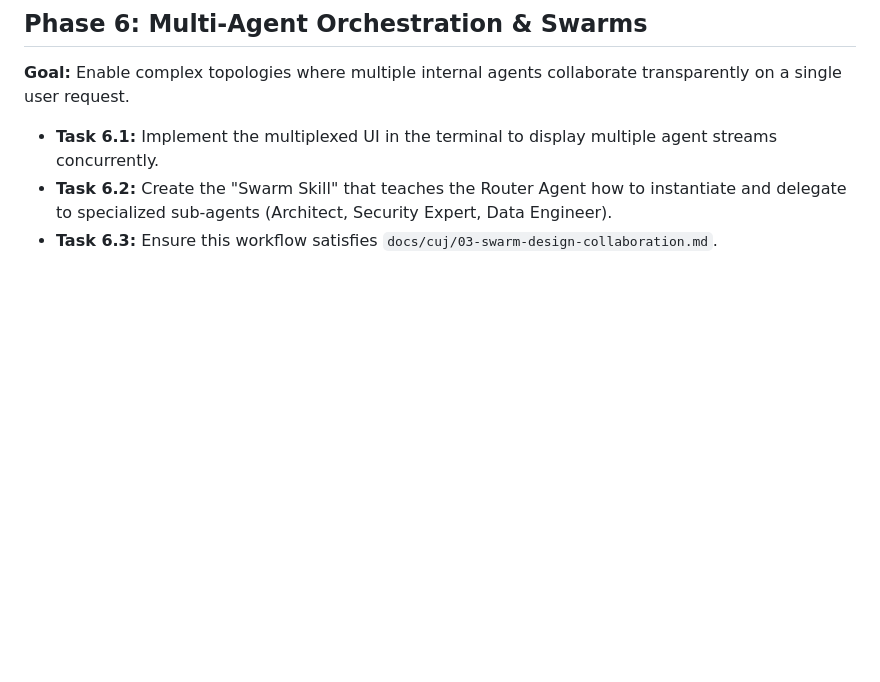
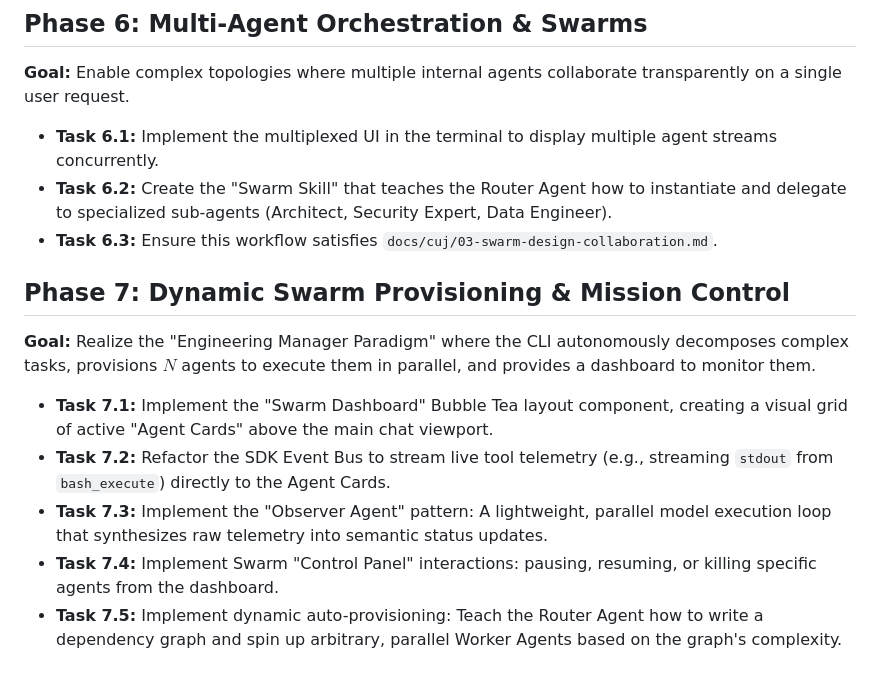
Before and after one commit to dewitt/swarm, a Markdown page: docs/design/06-implementation-roadmap.md, the part around the change. GitHub-like rendering; blank space fills up the shorter version.

Commit message:
docs(design): append Phase 7 Dynamic Swarm Provisioning to the implementation roadmap

```diff
--- a/docs/design/06-implementation-roadmap.md
+++ b/docs/design/06-implementation-roadmap.md
@@ -90,3 +90,22 @@ transparently on a single user request.
   Expert, Data Engineer).
 - **Task 6.3:** Ensure this workflow satisfies
   `docs/cuj/03-swarm-design-collaboration.md`.
+
+## Phase 7: Dynamic Swarm Provisioning & Mission Control
+
+**Goal:** Realize the "Engineering Manager Paradigm" where the CLI
+autonomously decomposes complex tasks, provisions $N$ agents to execute them
+in parallel, and provides a dashboard to monitor them.
+
+- **Task 7.1:** Implement the "Swarm Dashboard" Bubble Tea layout component,
+  creating a visual grid of active "Agent Cards" above the main chat viewport.
+- **Task 7.2:** Refactor the SDK Event Bus to stream live tool telemetry
+  (e.g., streaming `stdout` from `bash_execute`) directly to the Agent Cards.
+- **Task 7.3:** Implement the "Observer Agent" pattern: A lightweight,
+  parallel model execution loop that synthesizes raw telemetry into semantic
+  status updates.
+- **Task 7.4:** Implement Swarm "Control Panel" interactions: pausing,
+  resuming, or killing specific agents from the dashboard.
+- **Task 7.5:** Implement dynamic auto-provisioning: Teach the Router Agent
+  how to write a dependency graph and spin up arbitrary, parallel Worker
+  Agents based on the graph's complexity.
```
